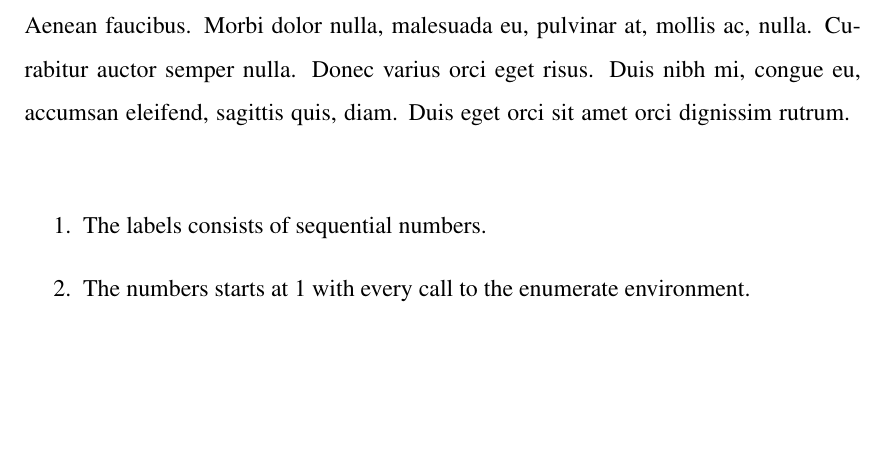
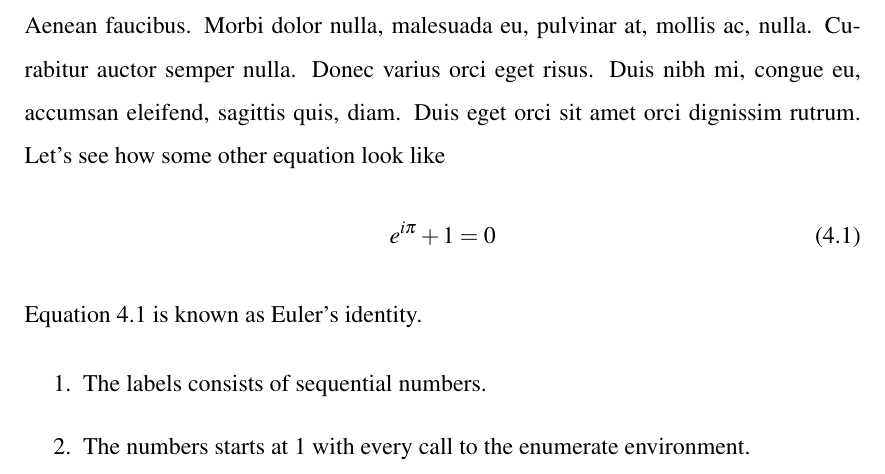
Before and after one commit to GeoZac/ktu_latex_template, a LaTeX thesis (main.tex): part of page 19 of 24, cut so that both start at the same text, the shorter picture padded with empty space. Compiled offline with pdfLaTeX.

Commit message:
Add Euler's identity

```diff
--- a/main.tex
+++ b/main.tex
@@ -359,7 +359,12 @@ Chances are slim your report has a single equation so,
 Equation \ref{eq:2} is known as Riemann's formula.\lipsum[4]
 \chapter{\MakeUppercase{Experimentation}}
 \lipsum[1]
-\break
+Let's see how some other equation look like
+\begin{equation}  \label{eq:3}
+e^{i\pi} + 1 = 0
+\end{equation}
+Equation \ref{eq:3} is known as Euler's identity.
+
 
 
 \begin{enumerate}
```
